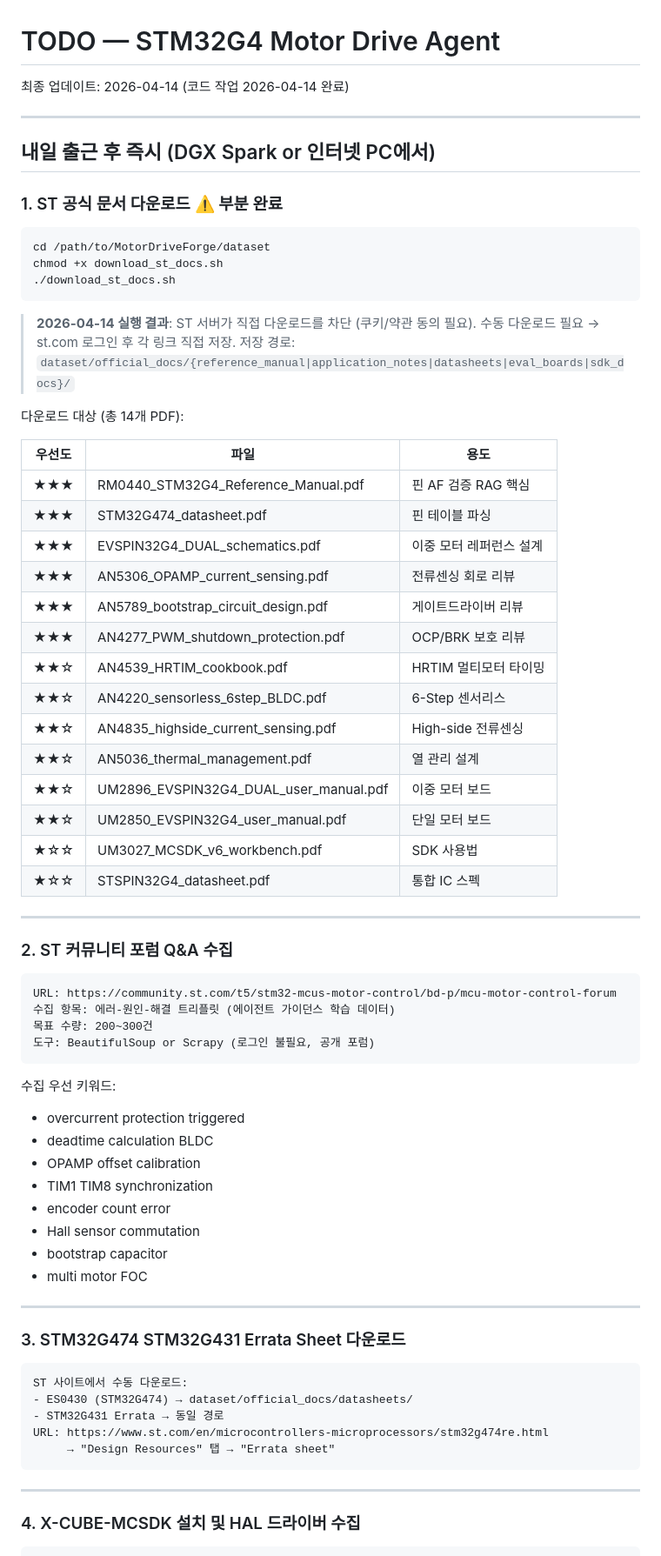
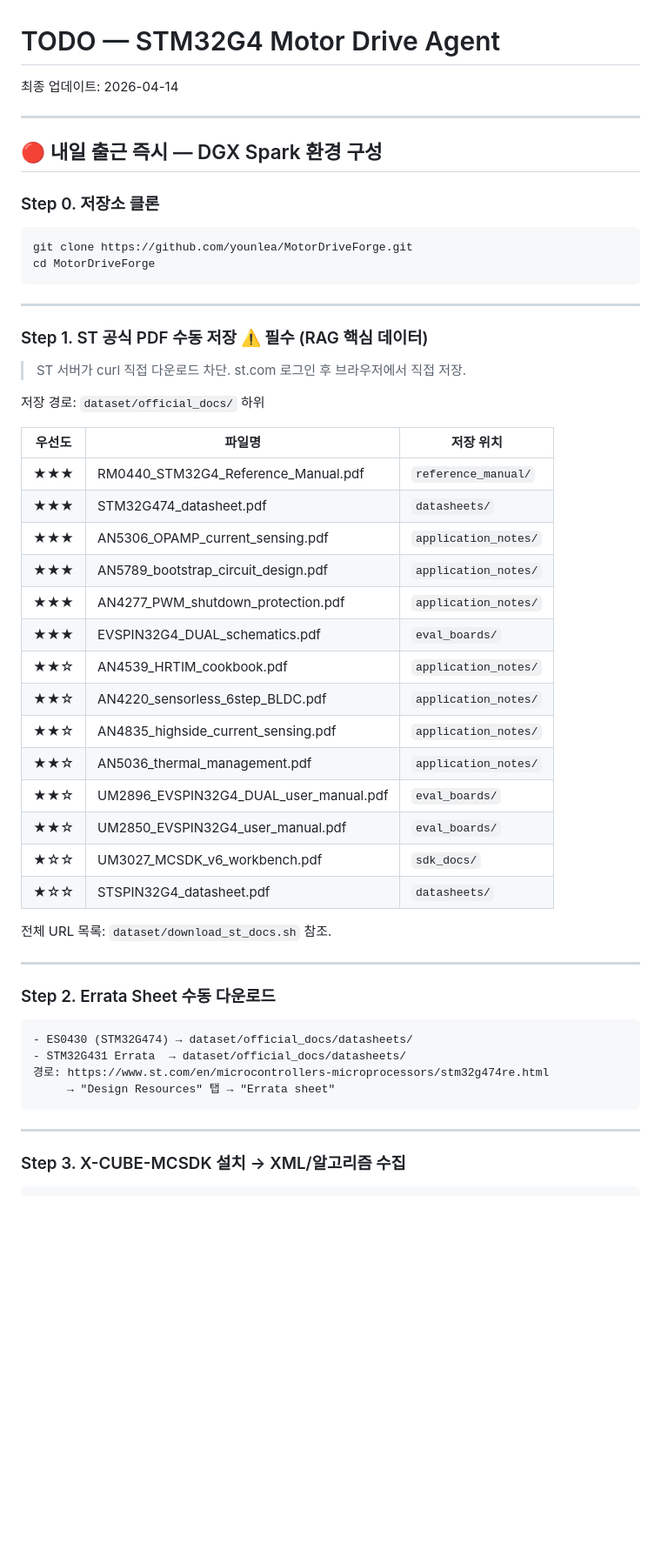
Before and after one commit to younlea/MotorDriveForge, a Markdown page: todo.md, the part around one of its changes. Shown at 87% size. Rendered like a GitHub page; blank space fills up the shorter version.

````diff
--- a/todo.md
+++ b/todo.md
@@ -1,77 +1,58 @@
 # TODO — STM32G4 Motor Drive Agent
 
-최종 업데이트: 2026-04-14 (코드 작업 2026-04-14 완료)
+최종 업데이트: 2026-04-14
 
 ---
 
-## 내일 출근 후 즉시 (DGX Spark or 인터넷 PC에서)
+## 🔴 내일 출근 즉시 — DGX Spark 환경 구성
 
-### 1. ST 공식 문서 다운로드 ⚠️ 부분 완료
+### Step 0. 저장소 클론
 
 ```bash
-cd /path/to/MotorDriveForge/dataset
-chmod +x download_st_docs.sh
-./download_st_docs.sh
+git clone https://github.com/younlea/MotorDriveForge.git
+cd MotorDriveForge
 ```
-
-> **2026-04-14 실행 결과**: ST 서버가 직접 다운로드를 차단 (쿠키/약관 동의 필요).
-> 수동 다운로드 필요 → st.com 로그인 후 각 링크 직접 저장.
-> 저장 경로: `dataset/official_docs/{reference_manual|application_notes|datasheets|eval_boards|sdk_docs}/`
-
-다운로드 대상 (총 14개 PDF):
-
-| 우선도 | 파일 | 용도 |
-|--------|------|------|
-| ★★★ | RM0440_STM32G4_Reference_Manual.pdf | 핀 AF 검증 RAG 핵심 |
-| ★★★ | STM32G474_datasheet.pdf | 핀 테이블 파싱 |
-| ★★★ | EVSPIN32G4_DUAL_schematics.pdf | 이중 모터 레퍼런스 설계 |
-| ★★★ | AN5306_OPAMP_current_sensing.pdf | 전류센싱 회로 리뷰 |
-| ★★★ | AN5789_bootstrap_circuit_design.pdf | 게이트드라이버 리뷰 |
-| ★★★ | AN4277_PWM_shutdown_protection.pdf | OCP/BRK 보호 리뷰 |
-| ★★☆ | AN4539_HRTIM_cookbook.pdf | HRTIM 멀티모터 타이밍 |
-| ★★☆ | AN4220_sensorless_6step_BLDC.pdf | 6-Step 센서리스 |
-| ★★☆ | AN4835_highside_current_sensing.pdf | High-side 전류센싱 |
-| ★★☆ | AN5036_thermal_management.pdf | 열 관리 설계 |
-| ★★☆ | UM2896_EVSPIN32G4_DUAL_user_manual.pdf | 이중 모터 보드 |
-| ★★☆ | UM2850_EVSPIN32G4_user_manual.pdf | 단일 모터 보드 |
-| ★☆☆ | UM3027_MCSDK_v6_workbench.pdf | SDK 사용법 |
-| ★☆☆ | STSPIN32G4_datasheet.pdf | 통합 IC 스펙 |
 
 ---
 
-### 2. ST 커뮤니티 포럼 Q&A 수집
+### Step 1. ST 공식 PDF 수동 저장 ⚠️ 필수 (RAG 핵심 데이터)
 
-```
-URL: https://community.st.com/t5/stm32-mcus-motor-control/bd-p/mcu-motor-control-forum
-수집 항목: 에러-원인-해결 트리플릿 (에이전트 가이던스 학습 데이터)
-목표 수량: 200~300건
-도구: BeautifulSoup or Scrapy (로그인 불필요, 공개 포럼)
-```
+> ST 서버가 curl 직접 다운로드 차단. st.com 로그인 후 브라우저에서 직접 저장.
 
-수집 우선 키워드:
-- overcurrent protection triggered
-- deadtime calculation BLDC
-- OPAMP offset calibration
-- TIM1 TIM8 synchronization
-- encoder count error
-- Hall sensor commutation
-- bootstrap capacitor
-- multi motor FOC
+저장 경로: `dataset/official_docs/` 하위
+
+| 우선도 | 파일명 | 저장 위치 |
+|--------|--------|-----------|
+| ★★★ | RM0440_STM32G4_Reference_Manual.pdf | `reference_manual/` |
+| ★★★ | STM32G474_datasheet.pdf | `datasheets/` |
+| ★★★ | AN5306_OPAMP_current_sensing.pdf | `application_notes/` |
+| ★★★ | AN5789_bootstrap_circuit_design.pdf | `application_notes/` |
+| ★★★ | AN4277_PWM_shutdown_protection.pdf | `application_notes/` |
+| ★★★ | EVSPIN32G4_DUAL_schematics.pdf | `eval_boards/` |
+| ★★☆ | AN4539_HRTIM_cookbook.pdf | `application_notes/` |
+| ★★☆ | AN4220_sensorless_6step_BLDC.pdf | `application_notes/` |
+| ★★☆ | AN4835_highside_current_sensing.pdf | `application_notes/` |
+| ★★☆ | AN5036_thermal_management.pdf | `application_notes/` |
+| ★★☆ | UM2896_EVSPIN32G4_DUAL_user_manual.pdf | `eval_boards/` |
+| ★★☆ | UM2850_EVSPIN32G4_user_manual.pdf | `eval_boards/` |
+| ★☆☆ | UM3027_MCSDK_v6_workbench.pdf | `sdk_docs/` |
+| ★☆☆ | STSPIN32G4_datasheet.pdf | `datasheets/` |
+
+전체 URL 목록: `dataset/download_st_docs.sh` 참조.
 
 ---
 
-### 3. STM32G474 STM32G431 Errata Sheet 다운로드
+### Step 2. Errata Sheet 수동 다운로드
 
 ```
-ST 사이트에서 수동 다운로드:
 - ES0430 (STM32G474) → dataset/official_docs/datasheets/
-- STM32G431 Errata → 동일 경로
-URL: https://www.st.com/en/microcontrollers-microprocessors/stm32g474re.html
+- STM32G431 Errata  → dataset/official_docs/datasheets/
+경로: https://www.st.com/en/microcontrollers-microprocessors/stm32g474re.html
      → "Design Resources" 탭 → "Errata sheet"
 ```
 
 ---
 
-### 4. X-CUBE-MCSDK 설치 및 HAL 드라이버 수집
+### Step 3. X-CUBE-MCSDK 설치 → XML/알고리즘 수집
 
 ```bash
````
Also changed, not shown: other parts of todo.md (+100 -108 lines).
